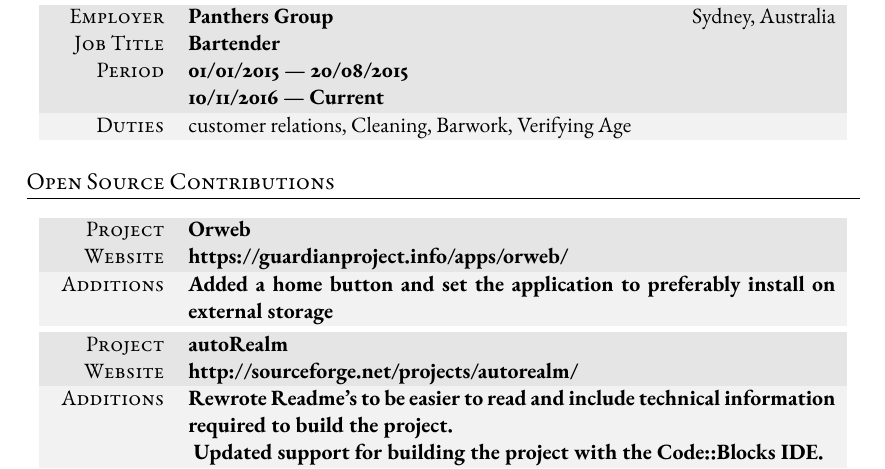
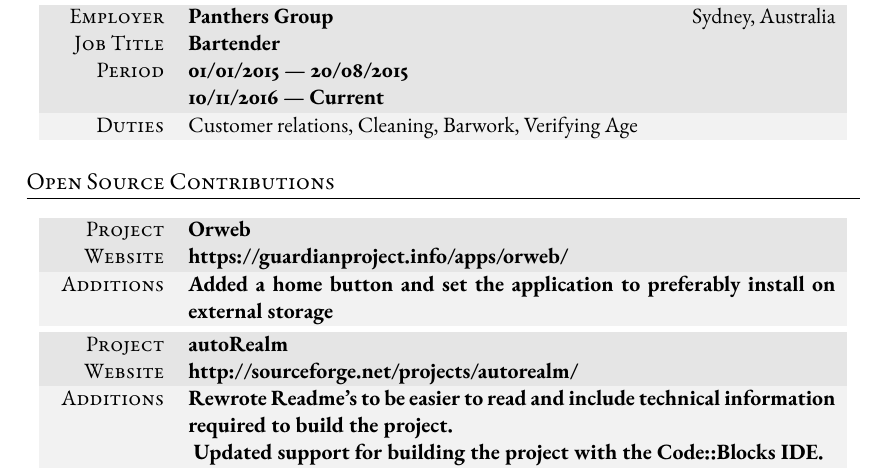
Before and after one commit to tpine/resume, a LaTeX CV (cv.tex): part of page 1 of 2, cut so that both start at the same text. Compiled offline with XeLaTeX; an older LaTeX class or package is replaced by its successor.

Commit message:
Fix capitalization.

```diff
--- a/cv.tex
+++ b/cv.tex
@@ -205,7 +205,7 @@
   \gray{} Job Title & \textbf{Bartender}\\
   \gray{} Period & \textbf{01/01/2015 --- 20/08/2015}\\
   \gray{} & \textbf{10/11/2016 --- Current}\\
-  \lightgrey{} Duties & customer relations, Cleaning, Barwork, Verifying Age
+  \lightgrey{} Duties & Customer relations, Cleaning, Barwork, Verifying Age
 \end{tabularx}
 
 % ---------------------------%
```
